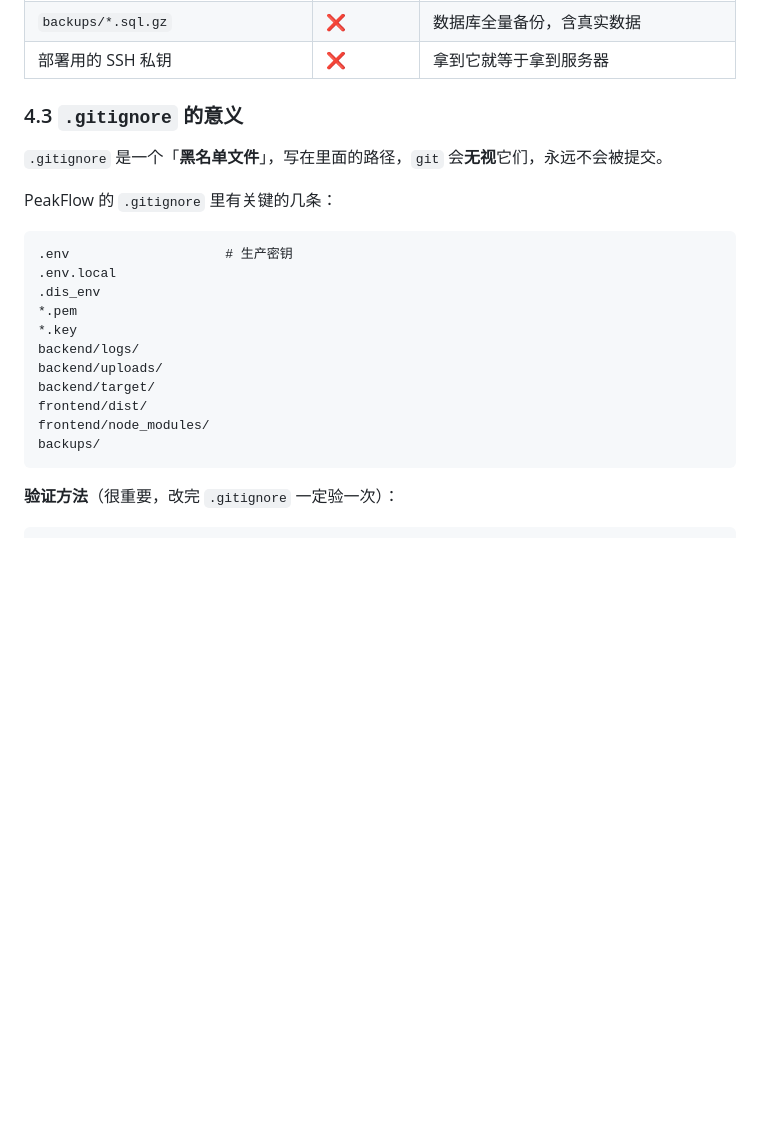
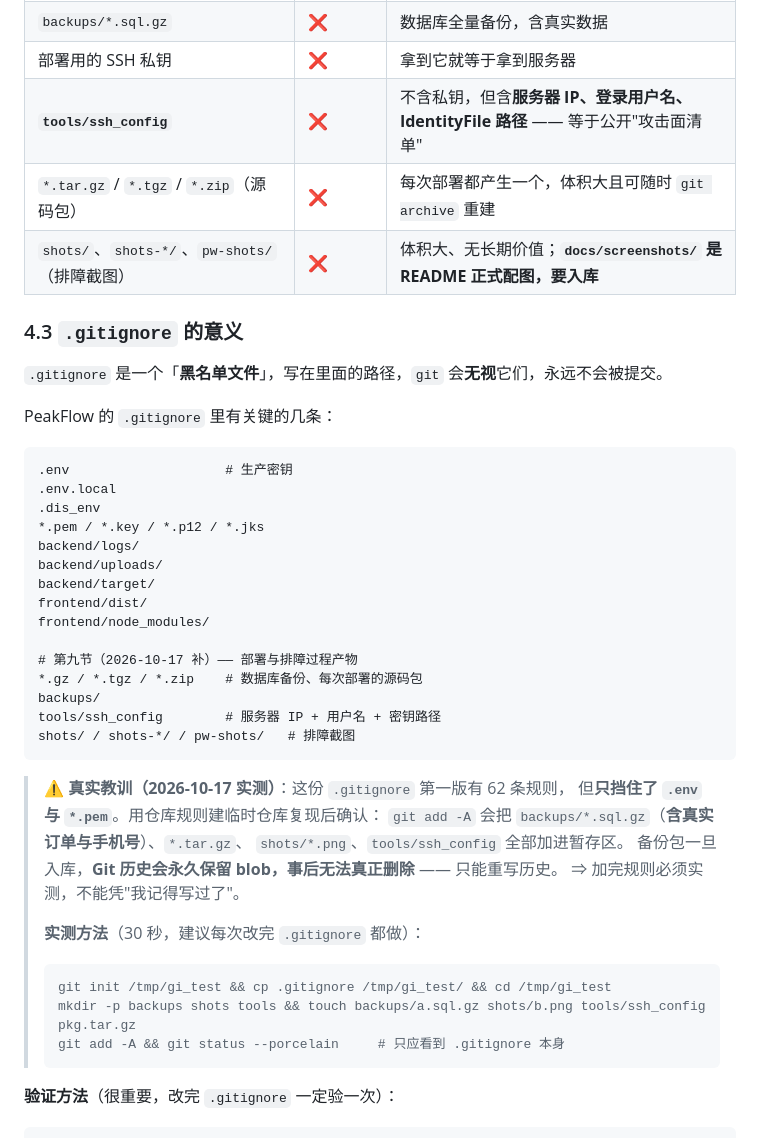
Before and after one commit to we1-230/PeakFlow, a Markdown page: docs/上线部署全流程.md, the part around the change. Drawn GitHub-style; blank space fills up the shorter version.

Commit message:
docs(deploy): §4 文件规范补备份包/截图/ssh_config，并记录 gitignore 实测方法
- §4.2 表格新增 3 行：tools/ssh_config（含 IP/用户名/密钥路径）、源码包
  （*.tar.gz/*.tgz/*.zip）、排障截图目录；同时点明 docs/screenshots/ 是正式配图要入库
- §4.3 gitignore 示例补全'第九节'的 11 条规则
- 新增「真实教训」块：第一版 62 条规则只挡住 .env 与 *.pem，实测 git add -A
  会把 backups/*.sql.gz（含真实订单与手机号）、*.tar.gz、shots/*.png、
  tools/ssh_config 全部加进暂存区；备份包一旦入库 Git 历史永久保留 blob
- 附 30 秒实测方法（临时仓库 + touch + git add -A 看 status）

````diff
--- a/docs/上线部署全流程.md
+++ b/docs/上线部署全流程.md
@@ -244,6 +244,9 @@ docker compose exec -T tester mvn -B -ntp verify
 | `frontend/dist/`、`node_modules/` | ❌ | 同上 |
 | `backups/*.sql.gz` | ❌ | 数据库全量备份，含真实数据 |
 | 部署用的 SSH 私钥 | ❌ | 拿到它就等于拿到服务器 |
+| **`tools/ssh_config`** | ❌ | 不含私钥，但含**服务器 IP、登录用户名、IdentityFile 路径** —— 等于公开"攻击面清单" |
+| `*.tar.gz` / `*.tgz` / `*.zip`（源码包） | ❌ | 每次部署都产生一个，体积大且可随时 `git archive` 重建 |
+| `shots/`、`shots-*/`、`pw-shots/`（排障截图） | ❌ | 体积大、无长期价值；**`docs/screenshots/` 是 README 正式配图，要入库** |
 
 ### 4.3 `.gitignore` 的意义
 
@@ -255,15 +258,33 @@ PeakFlow 的 `.gitignore` 里有关键的几条：
 .env                    # 生产密钥
 .env.local
 .dis_env
-*.pem
-*.key
+*.pem / *.key / *.p12 / *.jks
 backend/logs/
 backend/uploads/
 backend/target/
 frontend/dist/
 frontend/node_modules/
+
+# 第九节（2026-10-17 补）—— 部署与排障过程产物
+*.gz / *.tgz / *.zip    # 数据库备份、每次部署的源码包
 backups/
+tools/ssh_config        # 服务器 IP + 用户名 + 密钥路径
+shots/ / shots-*/ / pw-shots/   # 排障截图
 ```
+
+> ⚠️ **真实教训（2026-10-17 实测）**：这份 `.gitignore` 第一版有 62 条规则，
+> 但**只挡住了 `.env` 与 `*.pem`**。用仓库规则建临时仓库复现后确认：
+> `git add -A` 会把 `backups/*.sql.gz`（**含真实订单与手机号**）、`*.tar.gz`、
+> `shots/*.png`、`tools/ssh_config` 全部加进暂存区。
+> 备份包一旦入库，**Git 历史会永久保留 blob，事后无法真正删除** —— 只能重写历史。
+> ⇒ 加完规则必须实测，不能凭"我记得写过了"。
+>
+> **实测方法**（30 秒，建议每次改完 `.gitignore` 都做）：
+> ```bash
+> git init /tmp/gi_test && cp .gitignore /tmp/gi_test/ && cd /tmp/gi_test
+> mkdir -p backups shots tools && touch backups/a.sql.gz shots/b.png tools/ssh_config pkg.tar.gz
+> git add -A && git status --porcelain     # 只应看到 .gitignore 本身
+> ```
 
 **验证方法**（很重要，改完 `.gitignore` 一定验一次）：
 
````
